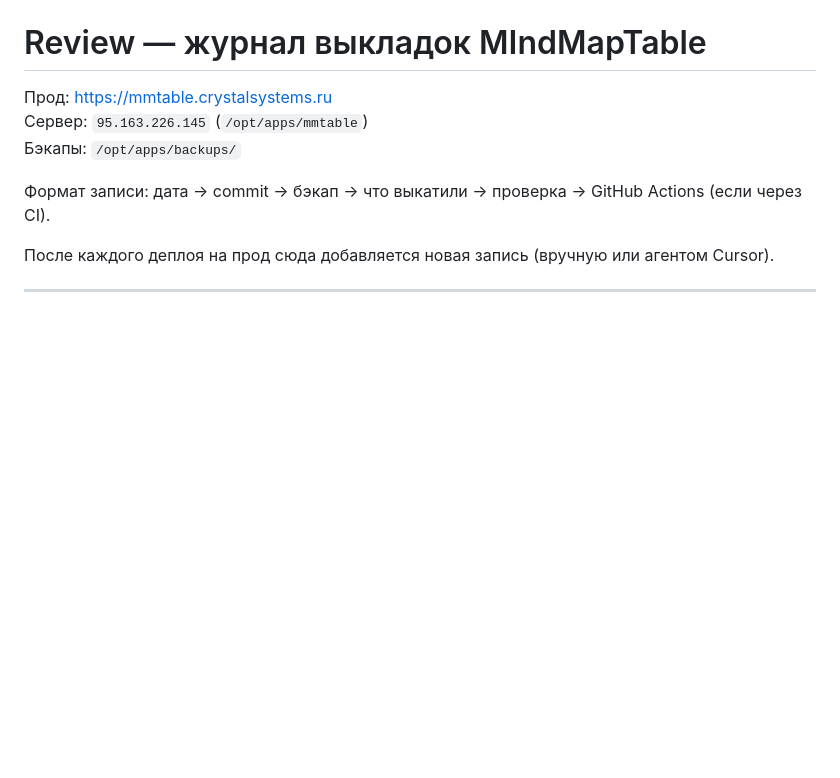
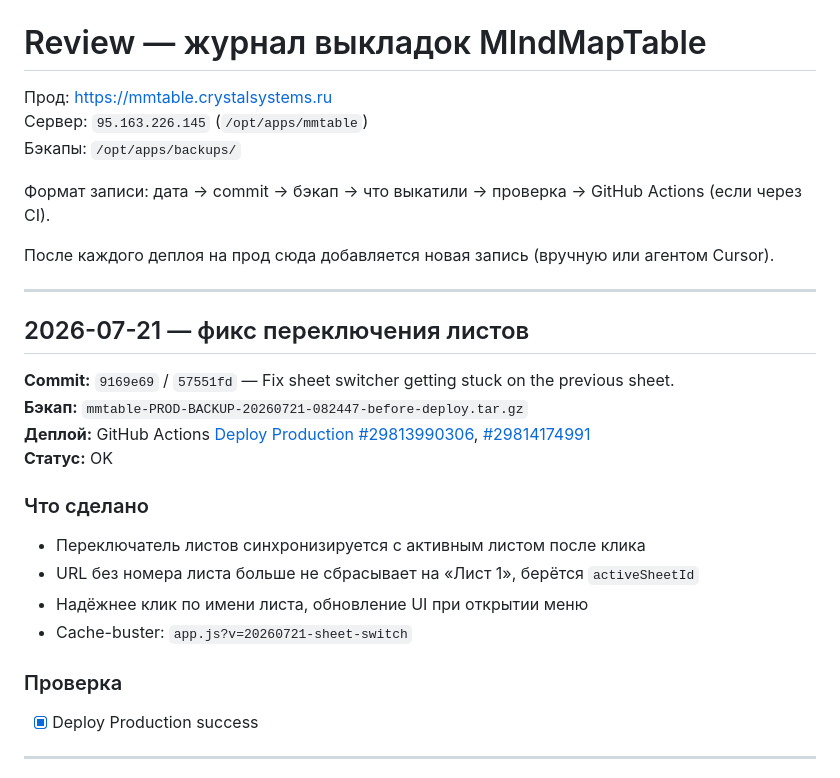
Before and after one commit to skitoand/mmtables, a Markdown page: REVIEW.md, the part around the change. Rendered like a GitHub page; blank space fills up the shorter version.

Commit message:
Document production deploy for sheet switcher fix.
Co-authored-by: Cursor <cursoragent@cursor.com>

```diff
--- a/REVIEW.md
+++ b/REVIEW.md
@@ -7,6 +7,24 @@
 Формат записи: дата → commit → бэкап → что выкатили → проверка → GitHub Actions (если через CI).
 
 После каждого деплоя на прод сюда добавляется новая запись (вручную или агентом Cursor).
+
+---
+
+## 2026-07-21 — фикс переключения листов
+
+**Commit:** `9169e69` / `57551fd` — Fix sheet switcher getting stuck on the previous sheet.
+**Бэкап:** `mmtable-PROD-BACKUP-20260721-082447-before-deploy.tar.gz`
+**Деплой:** GitHub Actions [Deploy Production #29813990306](https://github.com/skitoand/mmtables/actions/runs/29813990306), [#29814174991](https://github.com/skitoand/mmtables/actions/runs/29814174991)
+**Статус:** OK
+
+### Что сделано
+- Переключатель листов синхронизируется с активным листом после клика
+- URL без номера листа больше не сбрасывает на «Лист 1», берётся `activeSheetId`
+- Надёжнее клик по имени листа, обновление UI при открытии меню
+- Cache-buster: `app.js?v=20260721-sheet-switch`
+
+### Проверка
+- [x] Deploy Production success
 
 ---
 
```
